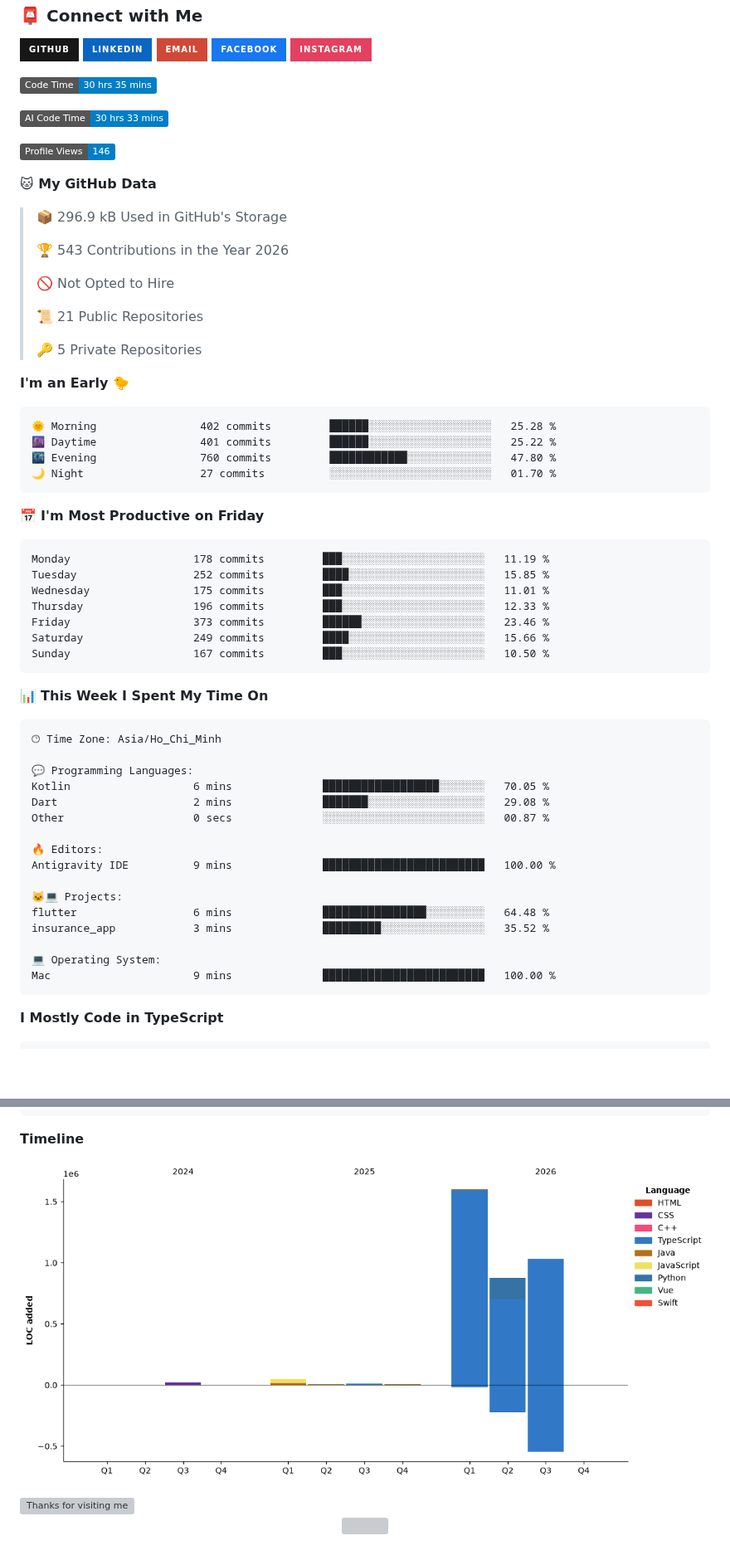
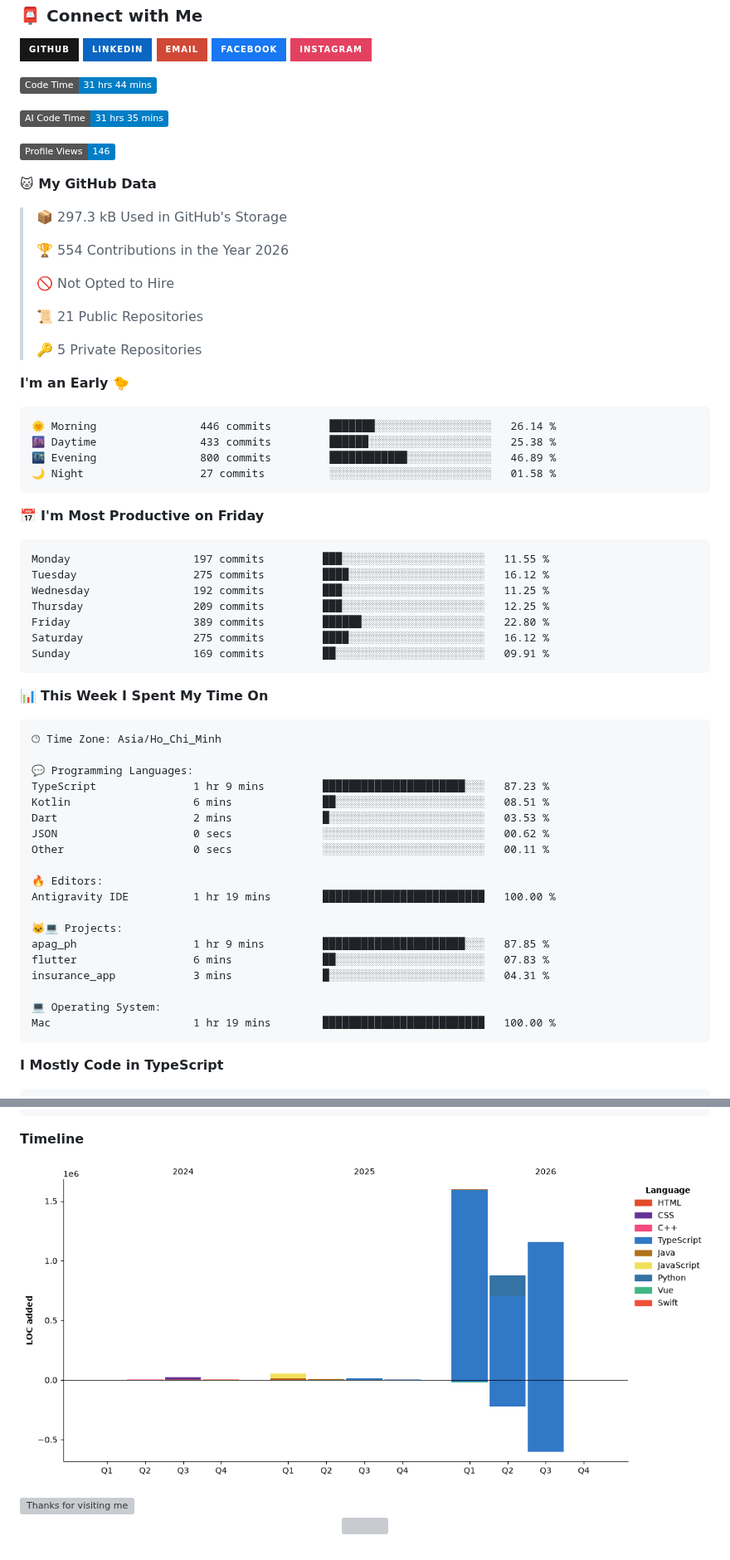
Before and after one commit to hlbaot/hlbaot, a Markdown page: README.md, 2 parts joined by grey strips. Shown at 83% size. Drawn GitHub-style; pictures changed too: assets/bar_graph.png; badges without logos; blank space fills up the shorter version; grey boxes are pictures that could not be loaded.

Commit message:
Updated with Dev Metrics

````diff
--- a/README.md
+++ b/README.md
@@ -130,17 +130,17 @@ I'm a Software Engineering student at Duy Tan University with a strong foundatio
 [![Instagram](https://img.shields.io/badge/INSTAGRAM-E4405F?style=for-the-badge&logo=instagram&logoColor=white)](https://www.instagram.com/hlbaot/)
 
 <!--START_SECTION:waka-->
-![Code Time](http://img.shields.io/badge/Code%20Time-30%20hrs%2035%20mins-blue?style=flat)
+![Code Time](http://img.shields.io/badge/Code%20Time-31%20hrs%2044%20mins-blue?style=flat)
 
-![AI Code Time](http://img.shields.io/badge/AI%20Code%20Time-30%20hrs%2033%20mins-blue?style=flat)
+![AI Code Time](http://img.shields.io/badge/AI%20Code%20Time-31%20hrs%2035%20mins-blue?style=flat)
 
 ![Profile Views](http://img.shields.io/badge/Profile%20Views-146-blue?style=flat)
 
 **🐱 My GitHub Data**
 
-> 📦 296.9 kB Used in GitHub's Storage
+> 📦 297.3 kB Used in GitHub's Storage
  >
-> 🏆 543 Contributions in the Year 2026
+> 🏆 554 Contributions in the Year 2026
  >
 > 🚫 Not Opted to Hire
  >
@@ -151,21 +151,21 @@ I'm a Software Engineering student at Duy Tan University with a strong foundatio
 **I'm an Early 🐤**
 
 ```text
-🌞 Morning                402 commits         ██████░░░░░░░░░░░░░░░░░░░   25.28 %
-🌆 Daytime                401 commits         ██████░░░░░░░░░░░░░░░░░░░   25.22 %
-🌃 Evening                760 commits         ████████████░░░░░░░░░░░░░   47.80 %
-🌙 Night                  27 commits          ░░░░░░░░░░░░░░░░░░░░░░░░░   01.70 %
+🌞 Morning                446 commits         ███████░░░░░░░░░░░░░░░░░░   26.14 %
+🌆 Daytime                433 commits         ██████░░░░░░░░░░░░░░░░░░░   25.38 %
+🌃 Evening                800 commits         ████████████░░░░░░░░░░░░░   46.89 %
+🌙 Night                  27 commits          ░░░░░░░░░░░░░░░░░░░░░░░░░   01.58 %
 ```
 📅 **I'm Most Productive on Friday**
 
 ```text
-Monday                   178 commits         ███░░░░░░░░░░░░░░░░░░░░░░   11.19 %
-Tuesday                  252 commits         ████░░░░░░░░░░░░░░░░░░░░░   15.85 %
-Wednesday                175 commits         ███░░░░░░░░░░░░░░░░░░░░░░   11.01 %
-Thursday                 196 commits         ███░░░░░░░░░░░░░░░░░░░░░░   12.33 %
-Friday                   373 commits         ██████░░░░░░░░░░░░░░░░░░░   23.46 %
-Saturday                 249 commits         ████░░░░░░░░░░░░░░░░░░░░░   15.66 %
-Sunday                   167 commits         ███░░░░░░░░░░░░░░░░░░░░░░   10.50 %
+Monday                   197 commits         ███░░░░░░░░░░░░░░░░░░░░░░   11.55 %
+Tuesday                  275 commits         ████░░░░░░░░░░░░░░░░░░░░░   16.12 %
+Wednesday                192 commits         ███░░░░░░░░░░░░░░░░░░░░░░   11.25 %
+Thursday                 209 commits         ███░░░░░░░░░░░░░░░░░░░░░░   12.25 %
+Friday                   389 commits         ██████░░░░░░░░░░░░░░░░░░░   22.80 %
+Saturday                 275 commits         ████░░░░░░░░░░░░░░░░░░░░░   16.12 %
+Sunday                   169 commits         ██░░░░░░░░░░░░░░░░░░░░░░░   09.91 %
 ```
 
 
@@ -175,19 +175,22 @@ Sunday                   167 commits         ███░░░░░░░░
 🕑︎ Time Zone: Asia/Ho_Chi_Minh
 
 💬 Programming Languages:
-Kotlin                   6 mins              ██████████████████░░░░░░░   70.05 %
-Dart                     2 mins              ███████░░░░░░░░░░░░░░░░░░   29.08 %
-Other                    0 secs              ░░░░░░░░░░░░░░░░░░░░░░░░░   00.87 %
+TypeScript               1 hr 9 mins         ██████████████████████░░░   87.23 %
+Kotlin                   6 mins              ██░░░░░░░░░░░░░░░░░░░░░░░   08.51 %
+Dart                     2 mins              █░░░░░░░░░░░░░░░░░░░░░░░░   03.53 %
+JSON                     0 secs              ░░░░░░░░░░░░░░░░░░░░░░░░░   00.62 %
+Other                    0 secs              ░░░░░░░░░░░░░░░░░░░░░░░░░   00.11 %
 
 🔥 Editors:
-Antigravity IDE          9 mins              █████████████████████████   100.00 %
+Antigravity IDE          1 hr 19 mins        █████████████████████████   100.00 %
 
 🐱‍💻 Projects:
-flutter                  6 mins              ████████████████░░░░░░░░░   64.48 %
-insurance_app            3 mins              █████████░░░░░░░░░░░░░░░░   35.52 %
+apag_ph                  1 hr 9 mins         ██████████████████████░░░   87.85 %
+flutter                  6 mins              ██░░░░░░░░░░░░░░░░░░░░░░░   07.83 %
+insurance_app            3 mins              █░░░░░░░░░░░░░░░░░░░░░░░░   04.31 %
 
 💻 Operating System:
-Mac                      9 mins              █████████████████████████   100.00 %
+Mac                      1 hr 19 mins        █████████████████████████   100.00 %
 ```
 
 **I Mostly Code in TypeScript**
````
